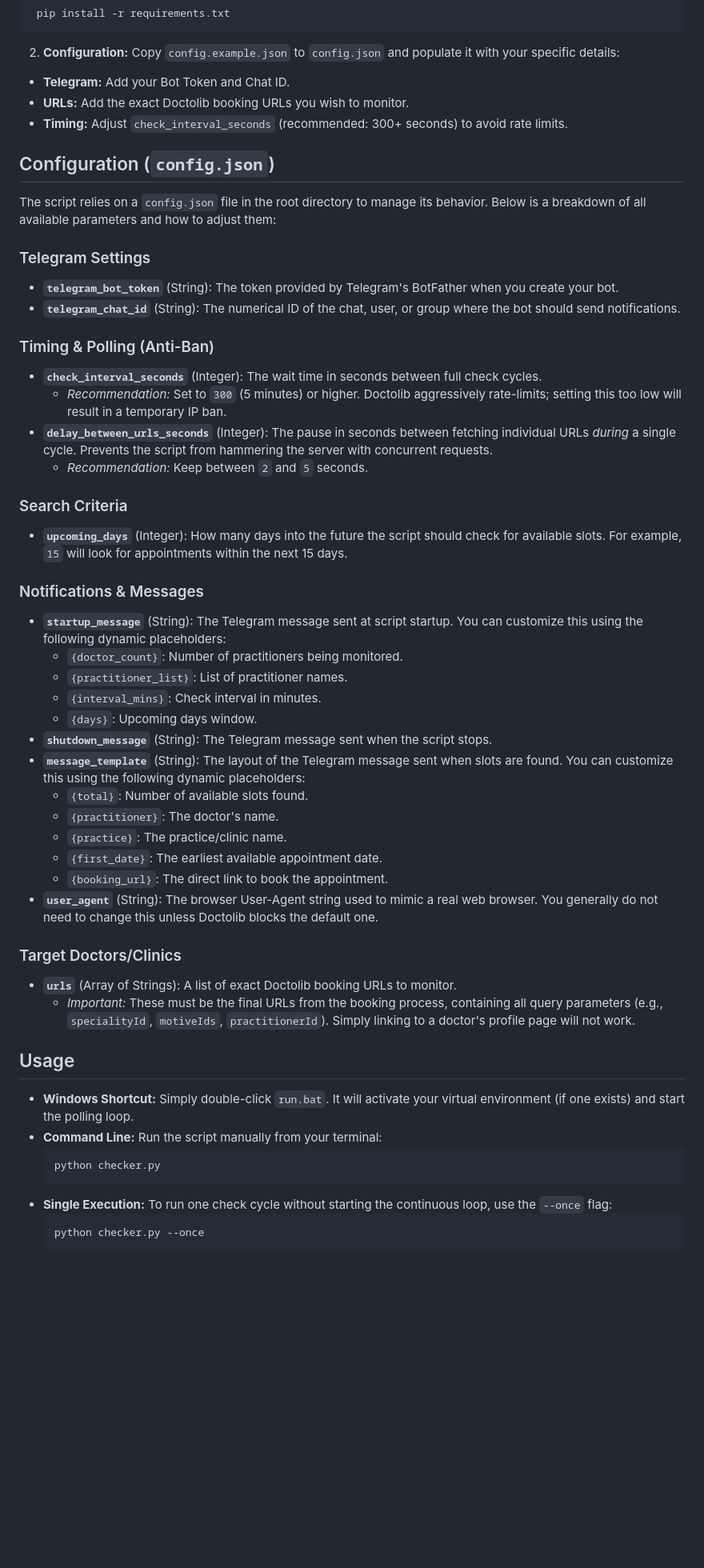
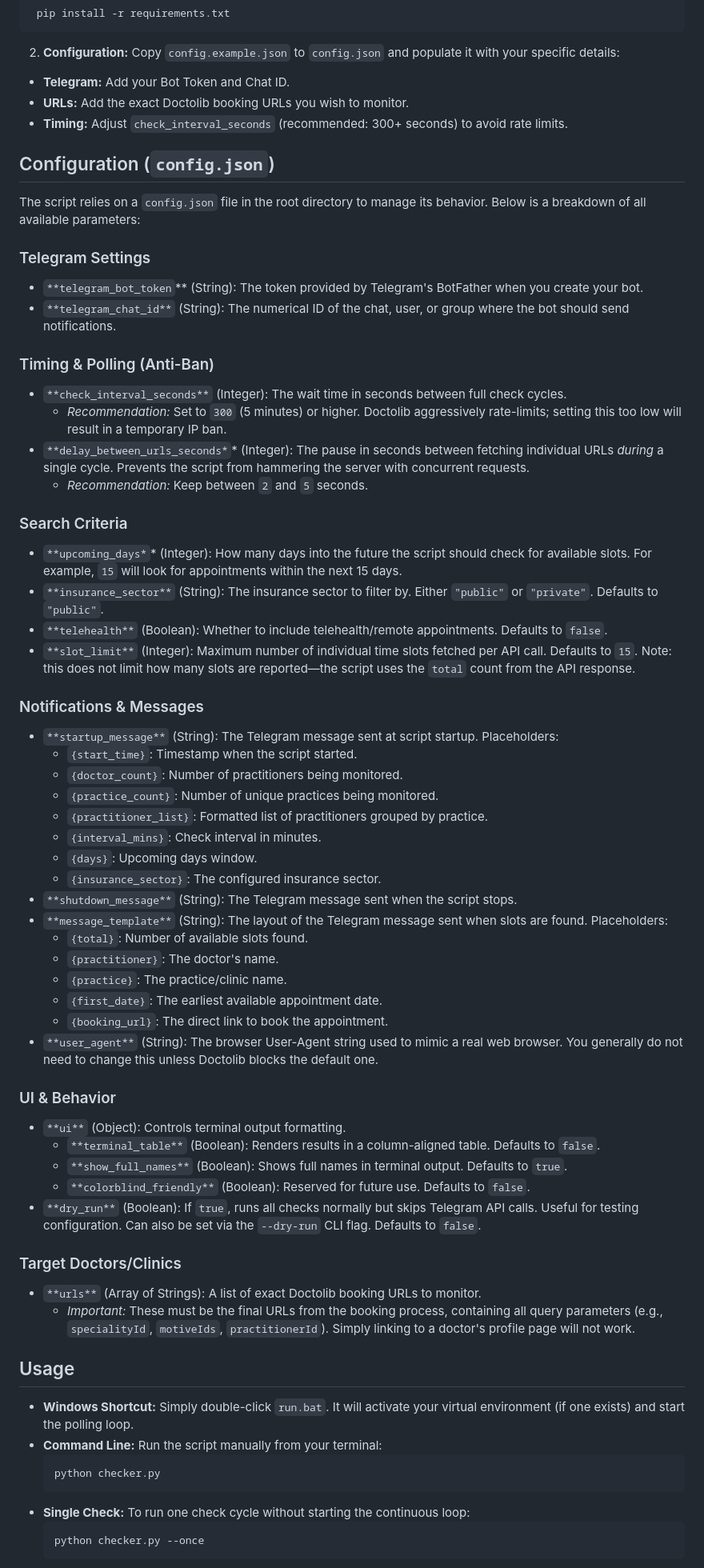
Before and after one commit to ldaldrup/doctolib-checker, a Markdown page: README.md, the part around one of its changes. Shown at 80% size. Drawn GitHub-style; blank space fills up the shorter version.

Commit message:
Update README.md to consolidate project inspiration into a single line, enhance configuration details with clearer formatting, and add new parameters for UI behavior and dry run functionality.

````diff
--- a/README.md
+++ b/README.md
@@ -25,41 +20,61 @@ This project draws inspiration from the following repositories:
   - **Telegram:** Add your Bot Token and Chat ID.
   - **URLs:** Add the exact Doctolib booking URLs you wish to monitor.
   - **Timing:** Adjust `check_interval_seconds` (recommended: 300+ seconds) to avoid rate limits.
+
 ## Configuration (`config.json`)
 
-The script relies on a `config.json` file in the root directory to manage its behavior. Below is a breakdown of all available parameters and how to adjust them:
+The script relies on a `config.json` file in the root directory to manage its behavior. Below is a breakdown of all available parameters:
 
 ### Telegram Settings
-* **`telegram_bot_token`** (String): The token provided by Telegram's BotFather when you create your bot.
-* **`telegram_chat_id`** (String): The numerical ID of the chat, user, or group where the bot should send notifications.
+
+- `**telegram_bot_token`** (String): The token provided by Telegram's BotFather when you create your bot.
+- `**telegram_chat_id**` (String): The numerical ID of the chat, user, or group where the bot should send notifications.
 
 ### Timing & Polling (Anti-Ban)
-* **`check_interval_seconds`** (Integer): The wait time in seconds between full check cycles.
-    * *Recommendation:* Set to `300` (5 minutes) or higher. Doctolib aggressively rate-limits; setting this too low will result in a temporary IP ban.
-* **`delay_between_urls_seconds`** (Integer): The pause in seconds between fetching individual URLs *during* a single cycle. Prevents the script from hammering the server with concurrent requests.
-    * *Recommendation:* Keep between `2` and `5` seconds.
+
+- `**check_interval_seconds**` (Integer): The wait time in seconds between full check cycles.
+  - *Recommendation:* Set to `300` (5 minutes) or higher. Doctolib aggressively rate-limits; setting this too low will result in a temporary IP ban.
+- `**delay_between_urls_seconds*`* (Integer): The pause in seconds between fetching individual URLs *during* a single cycle. Prevents the script from hammering the server with concurrent requests.
+  - *Recommendation:* Keep between `2` and `5` seconds.
 
 ### Search Criteria
-* **`upcoming_days`** (Integer): How many days into the future the script should check for available slots. For example, `15` will look for appointments within the next 15 days.
+
+- `**upcoming_days*`* (Integer): How many days into the future the script should check for available slots. For example, `15` will look for appointments within the next 15 days.
+- `**insurance_sector**` (String): The insurance sector to filter by. Either `"public"` or `"private"`. Defaults to `"public"`.
+- `**telehealth**` (Boolean): Whether to include telehealth/remote appointments. Defaults to `false`.
+- `**slot_limit**` (Integer): Maximum number of individual time slots fetched per API call. Defaults to `15`. Note: this does not limit how many slots are reported—the script uses the `total` count from the API response.
 
 ### Notifications & Messages
-* **`startup_message`** (String): The Telegram message sent at script startup. You can customize this using the following dynamic placeholders:
-    * `{doctor_count}`: Number of practitioners being monitored.
-    * `{practitioner_list}`: List of practitioner names.
-    * `{interval_mins}`: Check interval in minutes.
-    * `{days}`: Upcoming days window.
-* **`shutdown_message`** (String): The Telegram message sent when the script stops.
-* **`message_template`** (String): The layout of the Telegram message sent when slots are found. You can customize this using the following dynamic placeholders:
-    * `{total}`: Number of available slots found.
-    * `{practitioner}`: The doctor's name.
-    * `{practice}`: The practice/clinic name.
-    * `{first_date}`: The earliest available appointment date.
-    * `{booking_url}`: The direct link to book the appointment.
-* **`user_agent`** (String): The browser User-Agent string used to mimic a real web browser. You generally do not need to change this unless Doctolib blocks the default one.
+
+- `**startup_message**` (String): The Telegram message sent at script startup. Placeholders:
+  - `{start_time}`: Timestamp when the script started.
+  - `{doctor_count}`: Number of practitioners being monitored.
+  - `{practice_count}`: Number of unique practices being monitored.
+  - `{practitioner_list}`: Formatted list of practitioners grouped by practice.
+  - `{interval_mins}`: Check interval in minutes.
+  - `{days}`: Upcoming days window.
+  - `{insurance_sector}`: The configured insurance sector.
+- `**shutdown_message**` (String): The Telegram message sent when the script stops.
+- `**message_template**` (String): The layout of the Telegram message sent when slots are found. Placeholders:
+  - `{total}`: Number of available slots found.
+  - `{practitioner}`: The doctor's name.
+  - `{practice}`: The practice/clinic name.
+  - `{first_date}`: The earliest available appointment date.
+  - `{booking_url}`: The direct link to book the appointment.
+- `**user_agent**` (String): The browser User-Agent string used to mimic a real web browser. You generally do not need to change this unless Doctolib blocks the default one.
+
+### UI & Behavior
+
+- `**ui**` (Object): Controls terminal output formatting.
+  - `**terminal_table**` (Boolean): Renders results in a column-aligned table. Defaults to `false`.
+  - `**show_full_names**` (Boolean): Shows full names in terminal output. Defaults to `true`.
+  - `**colorblind_friendly**` (Boolean): Reserved for future use. Defaults to `false`.
+- `**dry_run**` (Boolean): If `true`, runs all checks normally but skips Telegram API calls. Useful for testing configuration. Can also be set via the `--dry-run` CLI flag. Defaults to `false`.
 
 ### Target Doctors/Clinics
-* **`urls`** (Array of Strings): A list of exact Doctolib booking URLs to monitor.
-    * *Important:* These must be the final URLs from the booking process, containing all query parameters (e.g., `specialityId`, `motiveIds`, `practitionerId`). Simply linking to a doctor's profile page will not work.
+
+- `**urls**` (Array of Strings): A list of exact Doctolib booking URLs to monitor.
+  - *Important:* These must be the final URLs from the booking process, containing all query parameters (e.g., `specialityId`, `motiveIds`, `practitionerId`). Simply linking to a doctor's profile page will not work.
 
 ## Usage
 
@@ -68,6 +83,6 @@ The script relies on a `config.json` file in the root directory to manage its be
   ```bash
   python checker.py
   ```
-- **Single Execution:** To run one check cycle without starting the continuous loop, use the `--once` flag:
+- **Single Check:** To run one check cycle without starting the continuous loop:
   ```bash
   python checker.py --once
````
Also changed, not shown: other parts of README.md (+9 -6 lines).
